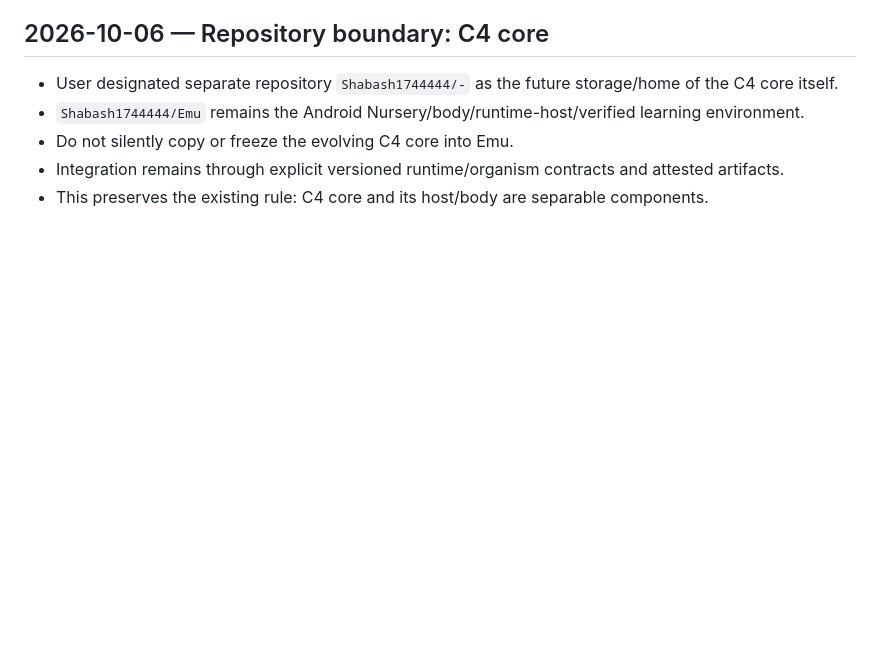
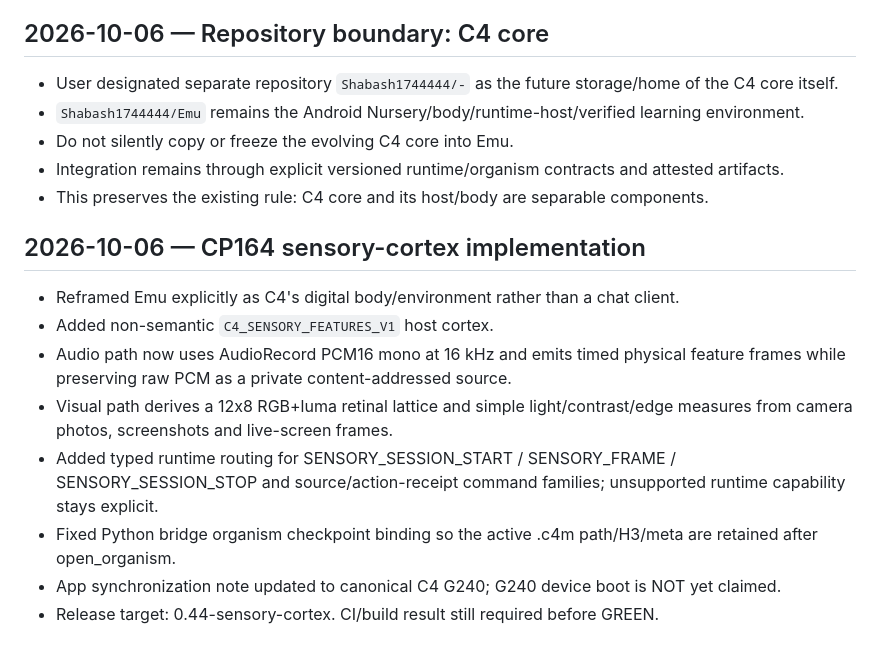
Before and after one commit to Shabash1744444/Emu, a Markdown page: PROJECT_JOURNAL.md, the part around the change. GitHub-like rendering; blank space fills up the shorter version.

Commit message:
Journal CP164 digital-body sensory cortex

```diff
--- a/PROJECT_JOURNAL.md
+++ b/PROJECT_JOURNAL.md
@@ -77,3 +77,14 @@ Install Nursery, attach a real organism/runtime when available, talk naturally,
 - Do not silently copy or freeze the evolving C4 core into Emu.
 - Integration remains through explicit versioned runtime/organism contracts and attested artifacts.
 - This preserves the existing rule: C4 core and its host/body are separable components.
+
+
+## 2026-10-06 — CP164 sensory-cortex implementation
+- Reframed Emu explicitly as C4's digital body/environment rather than a chat client.
+- Added non-semantic `C4_SENSORY_FEATURES_V1` host cortex.
+- Audio path now uses AudioRecord PCM16 mono at 16 kHz and emits timed physical feature frames while preserving raw PCM as a private content-addressed source.
+- Visual path derives a 12x8 RGB+luma retinal lattice and simple light/contrast/edge measures from camera photos, screenshots and live-screen frames.
+- Added typed runtime routing for SENSORY_SESSION_START / SENSORY_FRAME / SENSORY_SESSION_STOP and source/action-receipt command families; unsupported runtime capability stays explicit.
+- Fixed Python bridge organism checkpoint binding so the active .c4m path/H3/meta are retained after open_organism.
+- App synchronization note updated to canonical C4 G240; G240 device boot is NOT yet claimed.
+- Release target: 0.44-sensory-cortex. CI/build result still required before GREEN.
```
